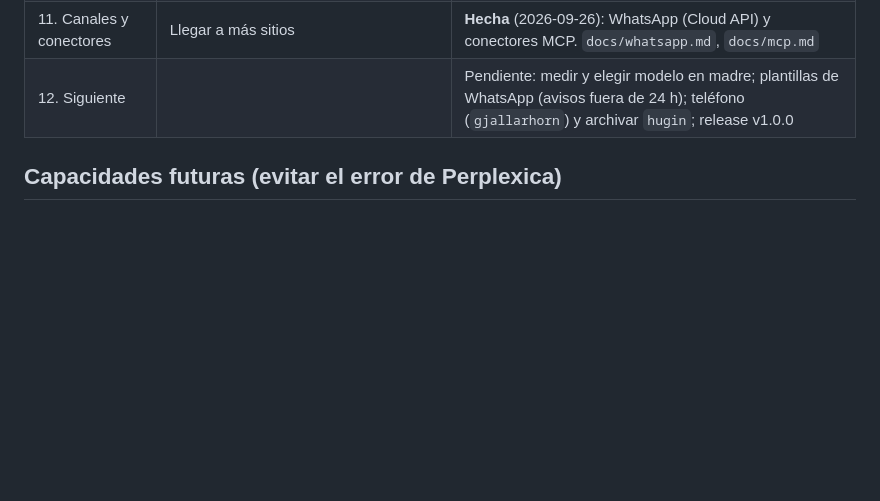
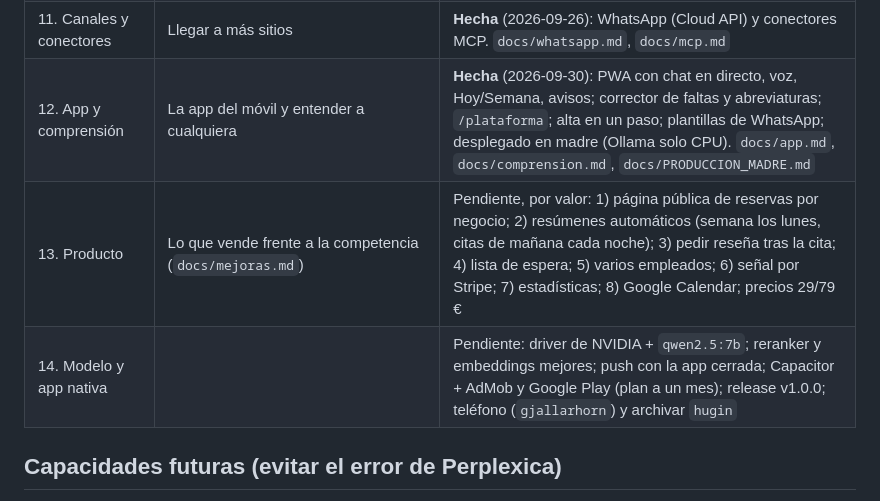
Before and after one commit to alvarofernandezmota-tech/femix, a Markdown page: docs/ROADMAP.md, the part around the change. Drawn GitHub-style; blank space fills up the shorter version.

```diff
--- a/docs/ROADMAP.md
+++ b/docs/ROADMAP.md
@@ -13,7 +13,9 @@
 | 9. Aprendizaje | Que el bot mejore con el uso | **Hecha** (2026-09-26): del cliente, del negocio con aprobación del dueño y preguntas sin respuesta. `docs/aprendizaje.md` |
 | 10. Operación | Poder dar el servicio | **Hecha** (2026-09-26): pasar a una persona, recordatorio de citas, avisos de fallos, correos, RGPD, restaurar copias. `docs/operacion.md` |
 | 11. Canales y conectores | Llegar a más sitios | **Hecha** (2026-09-26): WhatsApp (Cloud API) y conectores MCP. `docs/whatsapp.md`, `docs/mcp.md` |
-| 12. Siguiente | | Pendiente: medir y elegir modelo en madre; plantillas de WhatsApp (avisos fuera de 24 h); teléfono (`gjallarhorn`) y archivar `hugin`; release v1.0.0 |
+| 12. App y comprensión | La app del móvil y entender a cualquiera | **Hecha** (2026-09-30): PWA con chat en directo, voz, Hoy/Semana, avisos; corrector de faltas y abreviaturas; `/plataforma`; alta en un paso; plantillas de WhatsApp; desplegado en madre (Ollama solo CPU). `docs/app.md`, `docs/comprension.md`, `docs/PRODUCCION_MADRE.md` |
+| 13. Producto | Lo que vende frente a la competencia (`docs/mejoras.md`) | Pendiente, por valor: 1) página pública de reservas por negocio; 2) resúmenes automáticos (semana los lunes, citas de mañana cada noche); 3) pedir reseña tras la cita; 4) lista de espera; 5) varios empleados; 6) señal por Stripe; 7) estadísticas; 8) Google Calendar; precios 29/79 € |
+| 14. Modelo y app nativa | | Pendiente: driver de NVIDIA + `qwen2.5:7b`; reranker y embeddings mejores; push con la app cerrada; Capacitor + AdMob y Google Play (plan a un mes); release v1.0.0; teléfono (`gjallarhorn`) y archivar `hugin` |
 
 ## Capacidades futuras (evitar el error de Perplexica)
 - `busqueda_web`: activa (2026-09-26), herramienta `buscar_en_internet` sobre un SearXNG propio en madre (perfil `busqueda`); no va por defecto.
```
Also changed, not shown: docs/CHANGELOG.md (+4 -0 lines).
